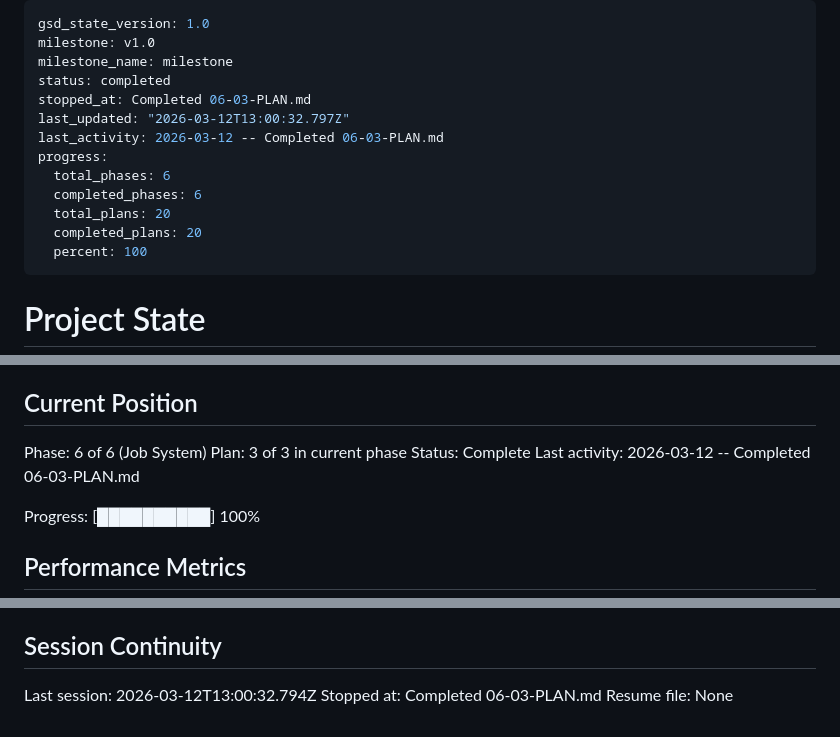
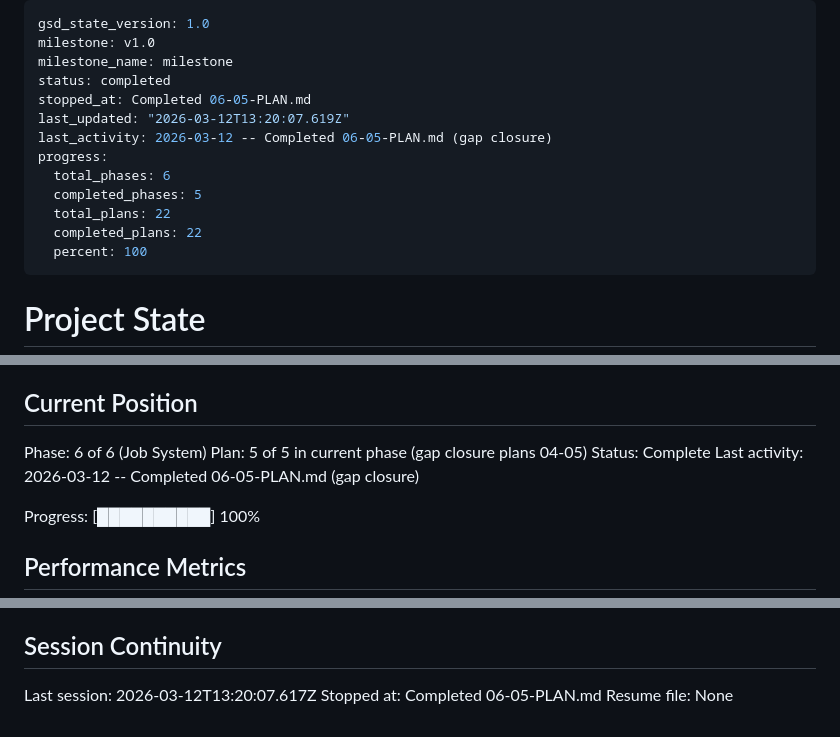
Before and after one commit to kodrunhq/claude-plane, a Markdown page: .planning/STATE.md, 3 parts joined by grey strips. GitHub-like rendering.

Commit message:
docs(06-05): complete frontend type alignment gap closure plan
- SUMMARY.md with execution results
- STATE.md updated with position and decisions
- ROADMAP.md updated with plan progress

```diff
--- a/.planning/STATE.md
+++ b/.planning/STATE.md
@@ -3,14 +3,14 @@ gsd_state_version: 1.0
 milestone: v1.0
 milestone_name: milestone
 status: completed
-stopped_at: Completed 06-03-PLAN.md
-last_updated: "2026-03-12T13:00:32.797Z"
-last_activity: 2026-03-12 -- Completed 06-03-PLAN.md
+stopped_at: Completed 06-05-PLAN.md
+last_updated: "2026-03-12T13:20:07.619Z"
+last_activity: 2026-03-12 -- Completed 06-05-PLAN.md (gap closure)
 progress:
   total_phases: 6
-  completed_phases: 6
-  total_plans: 20
-  completed_plans: 20
+  completed_phases: 5
+  total_plans: 22
+  completed_plans: 22
   percent: 100
 ---
 
@@ -26,9 +26,9 @@ See: .planning/PROJECT.md (updated 2026-03-11)
 ## Current Position
 
 Phase: 6 of 6 (Job System)
-Plan: 3 of 3 in current phase
+Plan: 5 of 5 in current phase (gap closure plans 04-05)
 Status: Complete
-Last activity: 2026-03-12 -- Completed 06-03-PLAN.md
+Last activity: 2026-03-12 -- Completed 06-05-PLAN.md (gap closure)
 
 Progress: [██████████] 100%
 
@@ -133,6 +135,6 @@ None yet.
 
 ## Session Continuity
 
-Last session: 2026-03-12T13:00:32.794Z
-Stopped at: Completed 06-03-PLAN.md
+Last session: 2026-03-12T13:20:07.617Z
+Stopped at: Completed 06-05-PLAN.md
 Resume file: None
```
Also changed, not shown: other parts of .planning/STATE.md (+2 -0 lines), 1 other file.
